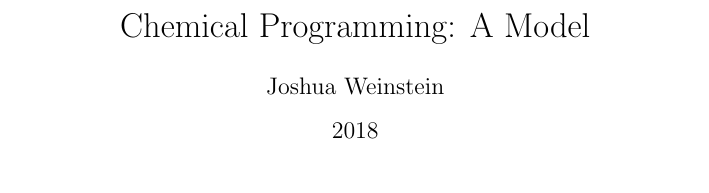
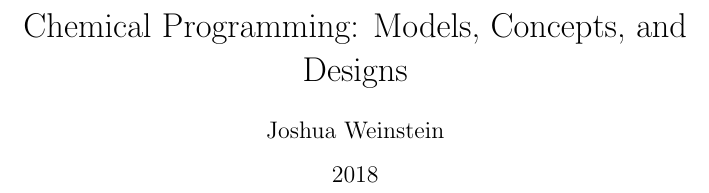
Before and after one commit to jweinst1/chemical-programming, a LaTeX document (ChemicalProgrammingModelsConceptsandDesigns.tex): part of the page, cut at the place of the change. Compiled offline with pdfLaTeX.

Commit message:
name change, update

```diff
--- a/ChemicalProgrammingBook.tex
+++ b/ChemicalProgrammingModelsConceptsandDesigns.tex
@@ -6,7 +6,7 @@
 
 % Chemical Programming Paradigm Book
 
-\title{Chemical Programming: A Model}
+\title{Chemical Programming: Models, Concepts, and Designs}
 \author{Joshua Weinstein}
 \date{2018}
 
```
Also changed, not shown: ChemicalProgrammingBook.pdf (deleted), ChemicalProgrammingModelsConceptsandDesigns.pdf (added), README.md, 6 other files.
